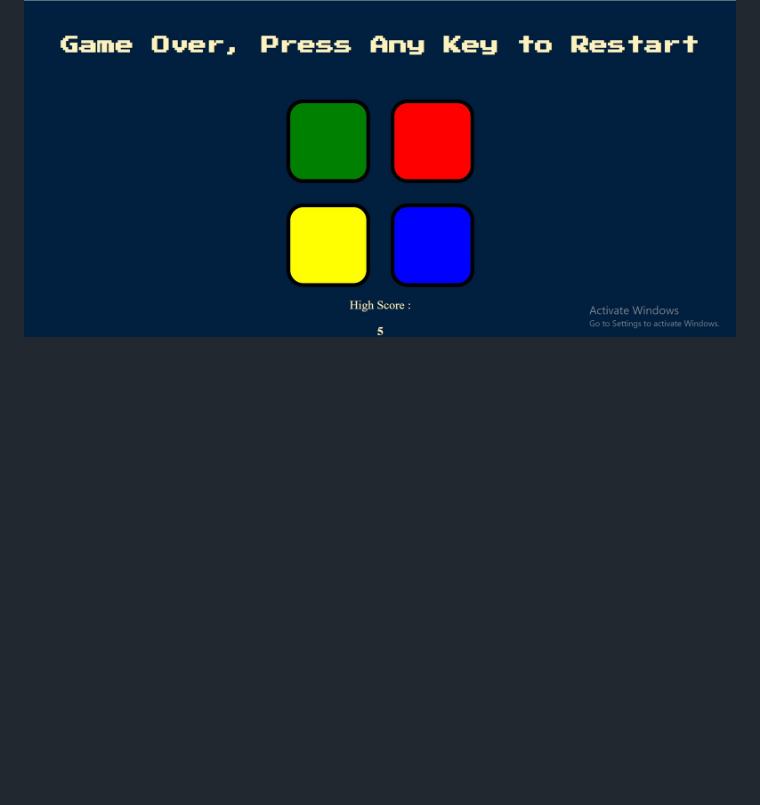
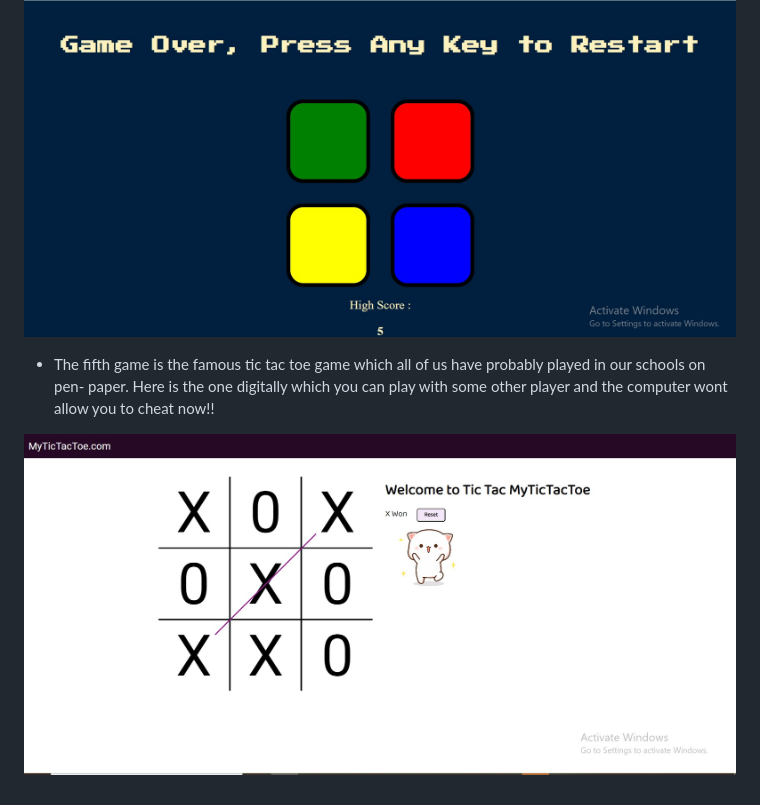
Before and after one commit to narayan95/SimpleGames, a Markdown page: README.md, the part around the change printed below. GitHub-like rendering; pictures changed too: TicTacToe/Screenshot.jpg (added); blank space fills up the shorter version.

Commit message:
uploading tic tac toe game code

```diff
--- a/README.md
+++ b/README.md
@@ -22,3 +23,7 @@
  6- If the player doesn't make any mistake, the game goes on, so it is an endless game!
 
 ![UI of Simmon game](/SimonGame/Screenshot.jpg)
+
+-  The fifth game is the famous tic tac toe game which all of us have probably played in our schools on pen- paper. Here is the one digitally which you can play with some other player and the computer wont allow you to cheat now!!
+
+ ![UI of tic tac toe game](/TicTacToe/Screenshot.jpg)
```
Also changed, not shown: other parts of README.md (+1 -0 lines), TicTacToe/Screenshot 2023-05-09 025828.jpg (added), TicTacToe/excited.gif (added), 5 other files.
